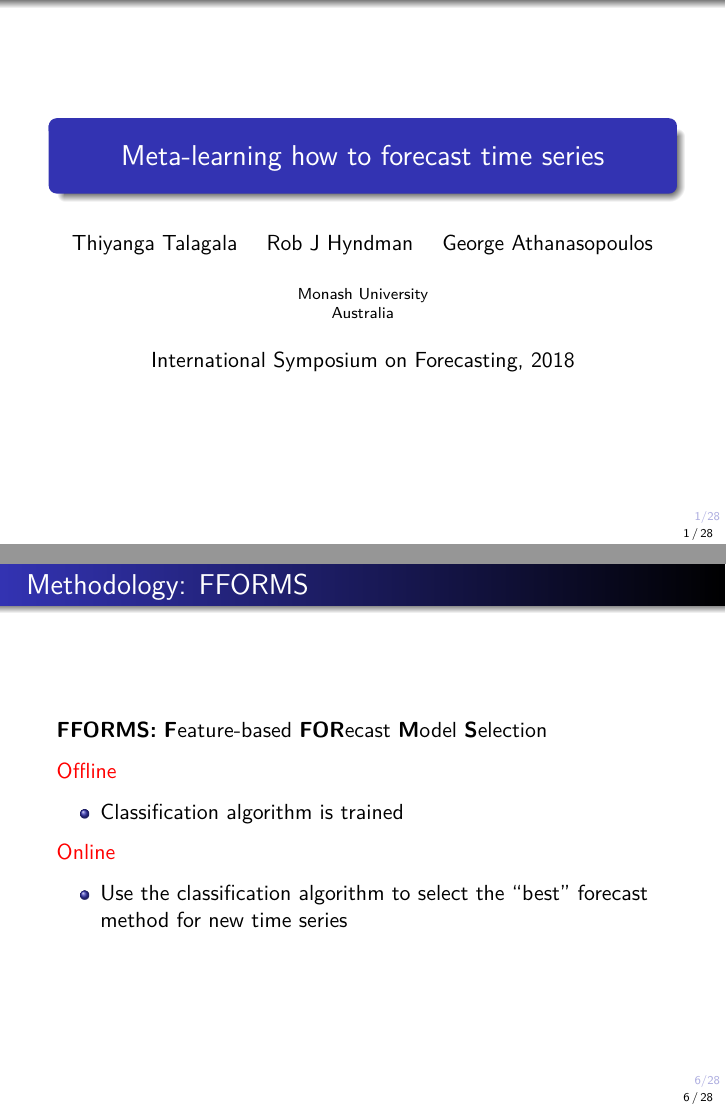
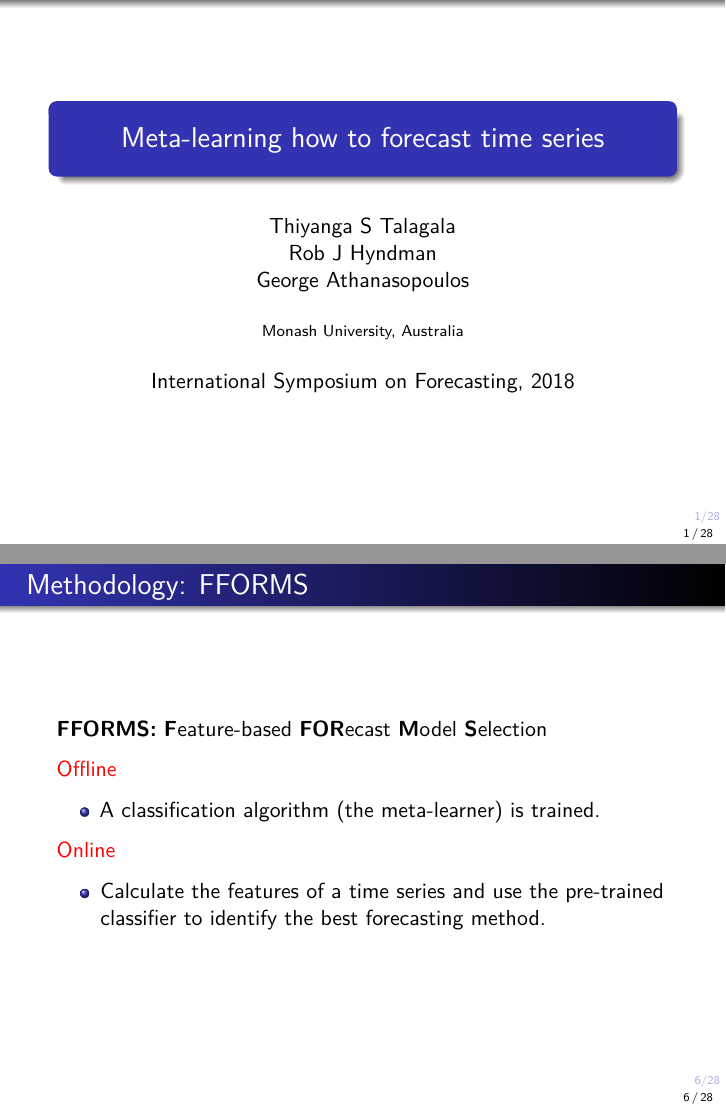
Before and after one commit to thiyangt/ISF-2018, an R Markdown document (isf2018.Rmd): pages 1 and 13 of 39, joined at a grey line. Rendered offline with R 4.5, knitr and Pandoc, then LaTeX, with nearby package versions; some code elsewhere in the file could not run offline.

Commit message:
completed

```diff
--- a/isf2018.Rmd
+++ b/isf2018.Rmd
@@ -1,13 +1,11 @@
 ---
 title: "Meta-learning how to forecast time series"
 author:
-- Thiyanga Talagala
-- Rob J Hyndman
+- Thiyanga S Talagala \newline
+- Rob J Hyndman \newline
 - George Athanasopoulos
 institute: |
-        | Monash University
-        | Australia
-
+        | Monash University, Australia
 date: "International Symposium on Forecasting, 2018"
 output:
   beamer_presentation:
@@ -179,11 +177,11 @@ ggplot(df, aes(x = trend, y = seasonality)) +
 
 \textcolor{red}{Offline}
 
-- Classification algorithm is trained
+- A classification algorithm (the meta-learner) is trained.
 
 \textcolor{red}{Online}
 
-- Use the classification algorithm to select the "best" forecast method for new time series
+- Calculate the features of a time series and use the pre-trained classifier to identify the best forecasting method.
 
 
 # FFORMS: population
```
Also changed, not shown: isf2018_files/figure-beamer/fig2-1.pdf, isf2018_files/figure-beamer/unnamed-chunk-1-1.pdf, isf2018_files/figure-beamer/unnamed-chunk-2-1.pdf, isf2018_files/figure-beamer/unnamed-chunk-3-1.pdf, isf2018_files/figure-beamer/unnamed-chunk-4-1.pdf, 1 other file.
